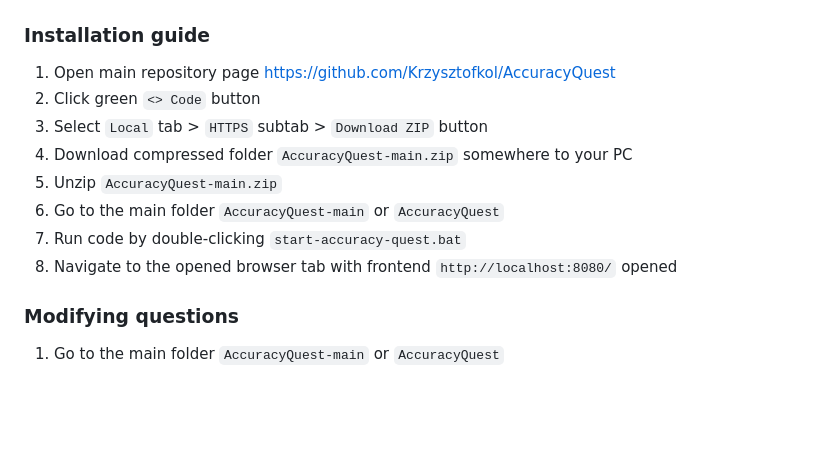
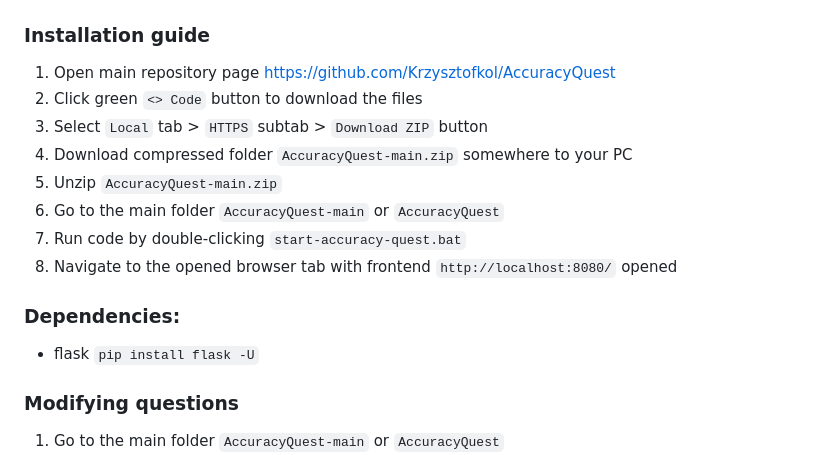
Before and after one commit to Krzysztofkol/AccuracyQuest, a Markdown page: README.md, the part around the change. GitHub-like rendering; blank space fills up the shorter version.

```diff
--- a/README.md
+++ b/README.md
@@ -11,13 +11,17 @@ AccuracyQuest/
 ### Installation guide
 
 1. Open main repository page https://github.com/Krzysztofkol/AccuracyQuest
-2. Click green `<> Code` button
+2. Click green `<> Code` button to download the files
 3. Select `Local` tab > `HTTPS` subtab > `Download ZIP` button
 4. Download compressed folder `AccuracyQuest-main.zip` somewhere to your PC
 5. Unzip `AccuracyQuest-main.zip`
 6. Go to the main folder `AccuracyQuest-main` or `AccuracyQuest`
 7. Run code by double-clicking `start-accuracy-quest.bat`
 8. Navigate to the opened browser tab with frontend `http://localhost:8080/` opened
+
+### Dependencies:
+
+- flask `pip install flask -U`
 
 ### Modifying questions
 
```
